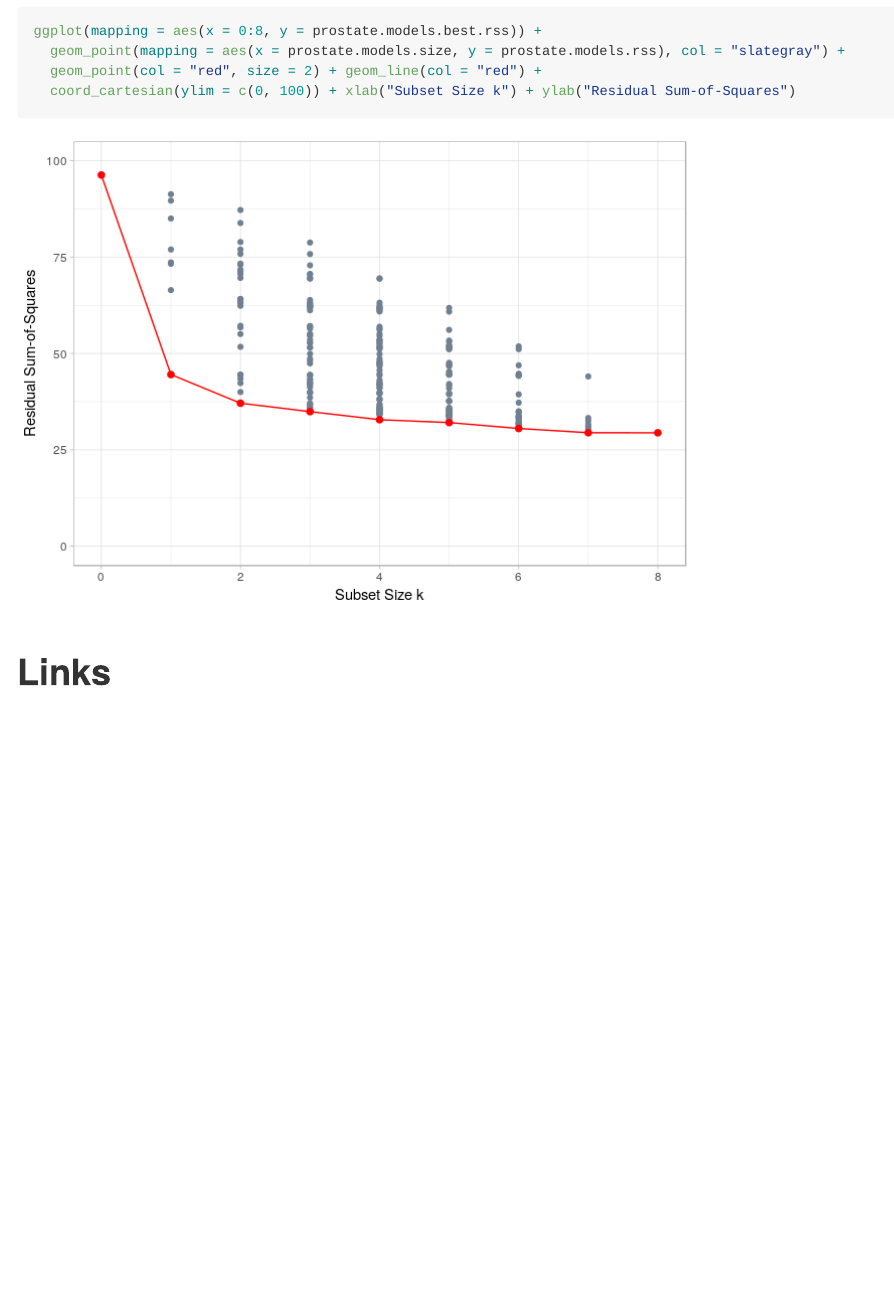
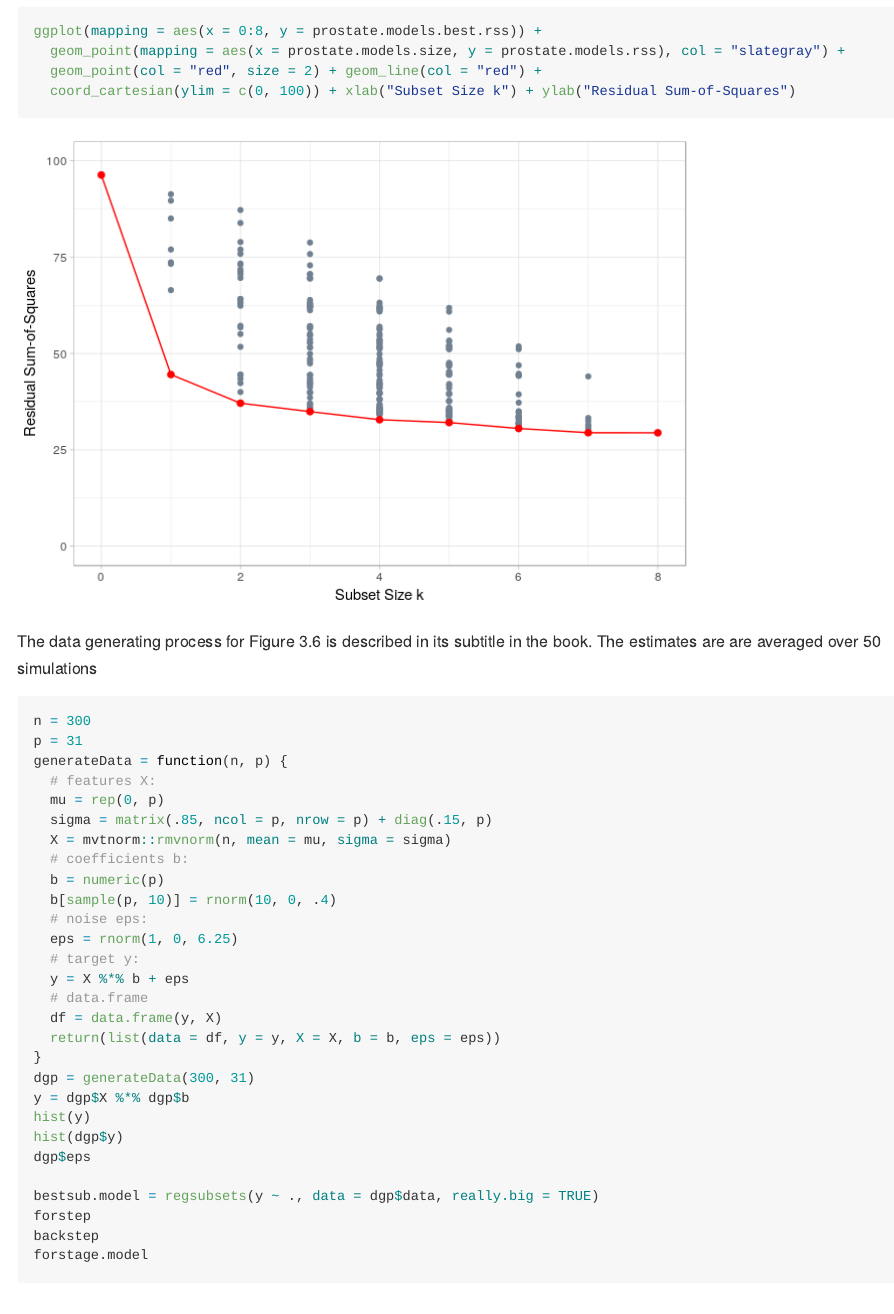
Before and after one commit to BodoBurger/hastie-ElemStatLearn-figures, an R Markdown document (03-Linear-Methods-for-Regression.Rmd): the page in a window 1100 px wide, from 2940 px down. The pictures show the output file 03-Linear-Methods-for-Regression.md that the author committed with the source, drawn offline in the style of GitHub; long lines of code are wrapped.

Commit message:
started figure 3-6

````diff
--- a/03-Linear-Methods-for-Regression.Rmd
+++ b/03-Linear-Methods-for-Regression.Rmd
@@ -79,4 +79,40 @@ ggplot(mapping = aes(x = 0:8, y = prostate.models.best.rss)) +
   coord_cartesian(ylim = c(0, 100)) + xlab("Subset Size k") + ylab("Residual Sum-of-Squares")
 ```
 
+The data generating process for Figure 3.6 is described in its subtitle in the book. The estimates are are averaged over 50 simulations
+
+```{r figure-03-06-data, eval=FALSE}
+n = 300
+p = 31
+generateData = function(n, p) {
+  # features X:
+  mu = rep(0, p)
+  sigma = matrix(.85, ncol = p, nrow = p) + diag(.15, p)
+  X = mvtnorm::rmvnorm(n, mean = mu, sigma = sigma)
+  # coefficients b:
+  b = numeric(p)
+  b[sample(p, 10)] = rnorm(10, 0, .4)
+  # noise eps:
+  eps = rnorm(1, 0, 6.25)
+  # target y:
+  y = X %*% b + eps
+  # data.frame
+  df = data.frame(y, X)
+  return(list(data = df, y = y, X = X, b = b, eps = eps))
+}
+dgp = generateData(300, 31)
+y = dgp$X %*% dgp$b
+hist(y)
+hist(dgp$y)
+dgp$eps
+
+bestsub.model = regsubsets(y ~ ., data = dgp$data, really.big = TRUE)
+forstep
+backstep
+forstage.model
+
+
+```
+
+
 # Links
````
Also changed, not shown: 03-Linear-Methods-for-Regression.md.
